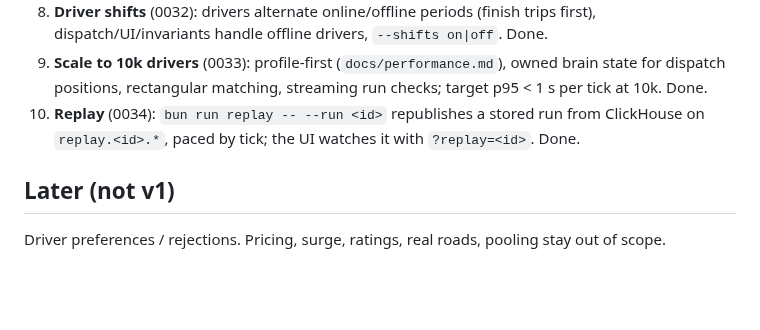
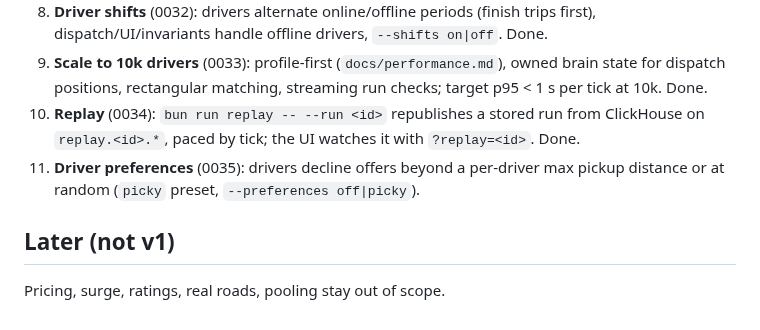
Before and after one commit to kludw/uber-simulator, a Markdown page: docs/spec.md, the part around the change. Rendered like a GitHub page; blank space fills up the shorter version.

```diff
--- a/docs/spec.md
+++ b/docs/spec.md
@@ -70,7 +70,8 @@ Watch-only: a live run, or a stored run's replay with `?replay=<runId>` (0034).
 8. **Driver shifts** (0032): drivers alternate online/offline periods (finish trips first), dispatch/UI/invariants handle offline drivers, `--shifts on|off`. Done.
 9. **Scale to 10k drivers** (0033): profile-first (`docs/performance.md`), owned brain state for dispatch positions, rectangular matching, streaming run checks; target p95 < 1 s per tick at 10k. Done.
 10. **Replay** (0034): `bun run replay -- --run <id>` republishes a stored run from ClickHouse on `replay.<id>.*`, paced by tick; the UI watches it with `?replay=<id>`. Done.
+11. **Driver preferences** (0035): drivers decline offers beyond a per-driver max pickup distance or at random (`picky` preset, `--preferences off|picky`).
 
 ## Later (not v1)
 
-Driver preferences / rejections. Pricing, surge, ratings, real roads, pooling stay out of scope.
+Pricing, surge, ratings, real roads, pooling stay out of scope.
```
Also changed, not shown: docs/adr/0035-driver-preferences.md (added, +35 -0 lines), docs/adr/README.md (+1 -0 lines).
